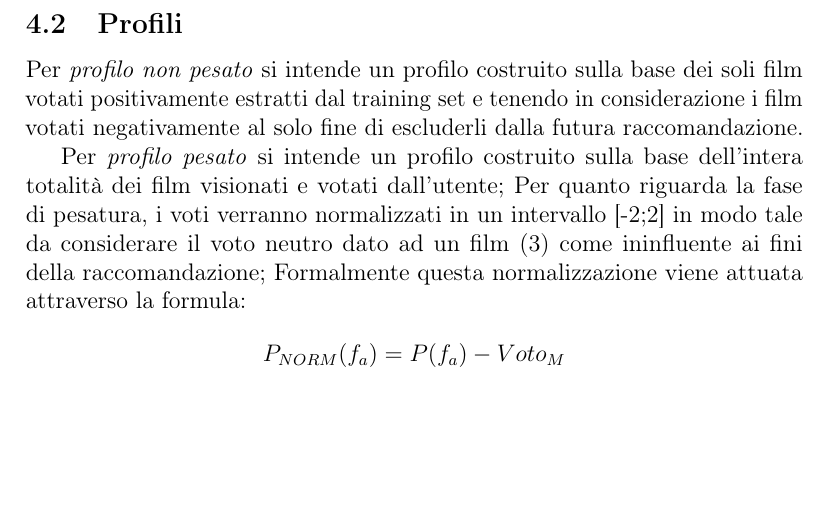
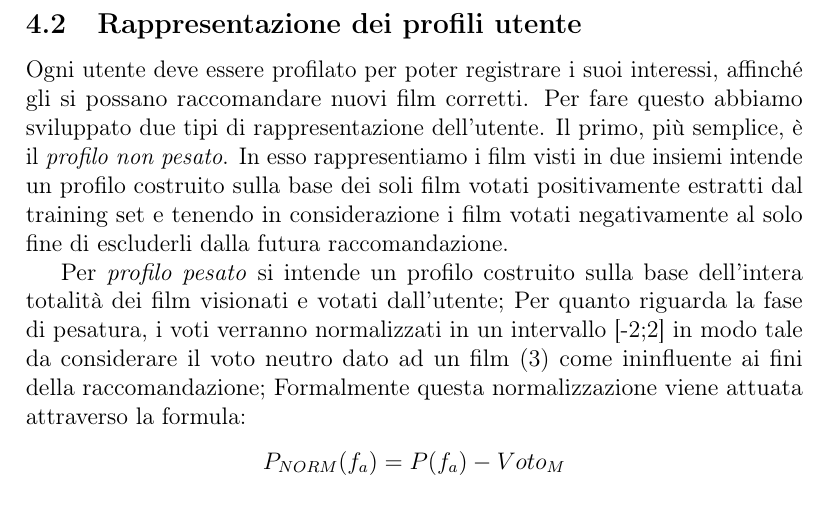
Before and after one commit to Simoruty/LinkedOpenData-Recommender-documentation, a LaTeX document (main.tex, which reads measures.tex): part of page 9 of 11, cut at the place of the change, the shorter picture padded with empty space. Compiled offline with pdfLaTeX.

Commit message:
ciaociao

```diff
--- a/measures.tex
+++ b/measures.tex
@@ -98,7 +96,10 @@ P_{cw}(f_{a},f_{b}) = \frac{1} {1+CW_{d}(f_a,f_b)+CW_{d}(f_b,f_a)+CW_{io}(f_a,f_
-\subsection{Profili}
+\subsection{Rappresentazione dei profili utente}
 \label{profili}
 
-Per \emph{profilo non pesato} si intende un profilo costruito sulla base dei soli film votati positivamente estratti dal training set e tenendo in considerazione i film votati negativamente al solo fine di escluderli dalla futura raccomandazione.
+Ogni utente deve essere profilato per poter registrare i suoi interessi,
+affinché gli si possano raccomandare nuovi film corretti.
+Per fare questo abbiamo sviluppato due tipi di rappresentazione dell'utente.
+Il primo, più semplice, è il \emph{profilo non pesato}. In esso rappresentiamo i film visti in due insiemi intende un profilo costruito sulla base dei soli film votati positivamente estratti dal training set e tenendo in considerazione i film votati negativamente al solo fine di escluderli dalla futura raccomandazione.
 
 Per \emph{profilo pesato} si intende un profilo costruito sulla base dell'intera totalità dei film visionati e votati dall'utente; Per quanto riguarda la fase di pesatura, i voti verranno normalizzati in un intervallo [-2;2] in modo tale da considerare il voto neutro dato ad un film (3) come ininfluente ai fini della raccomandazione; Formalmente questa normalizzazione viene attuata attraverso la formula:
 $$
```
Also changed, not shown: project.tex (+8 -0 lines), measures.tex (6 more changed lines).
